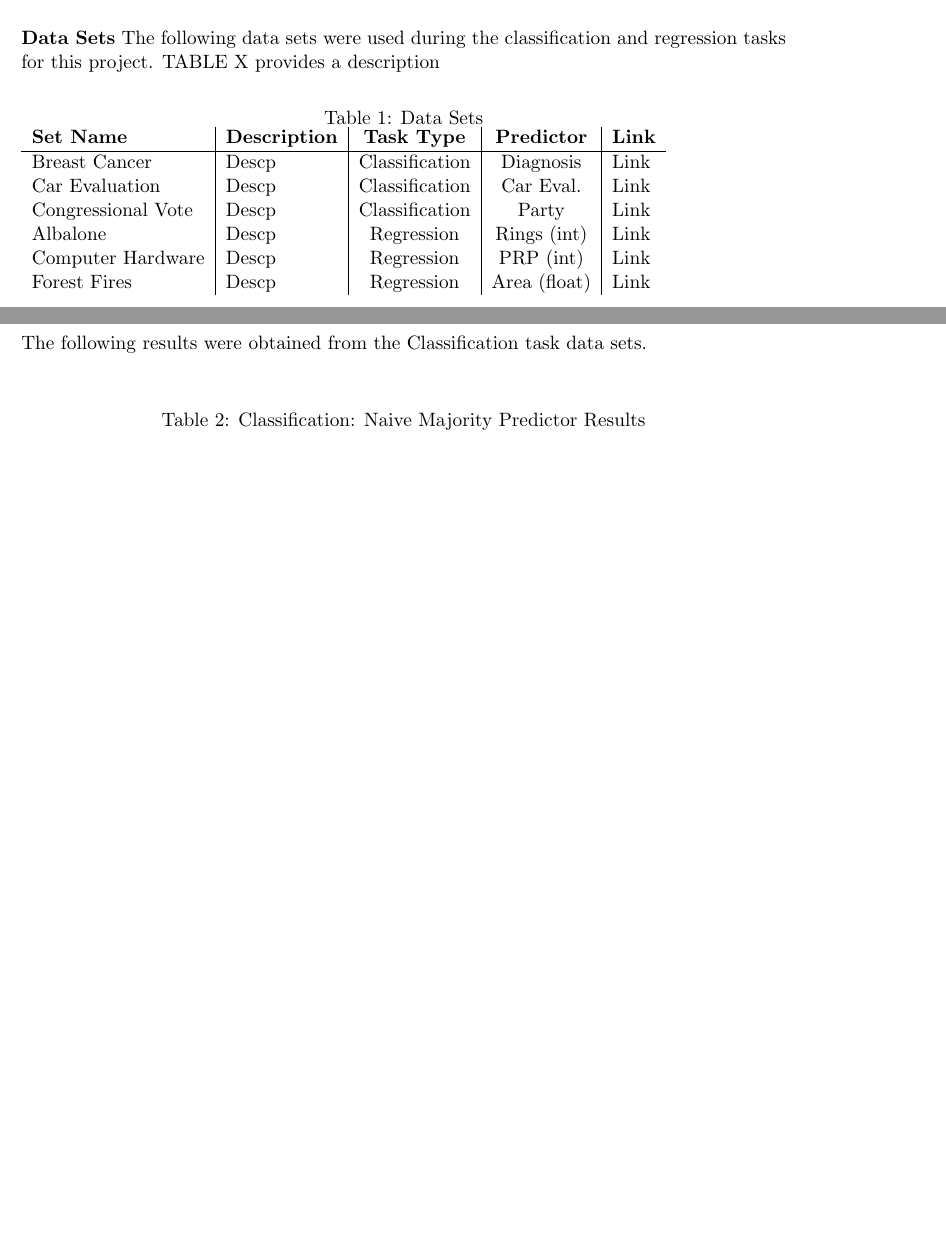
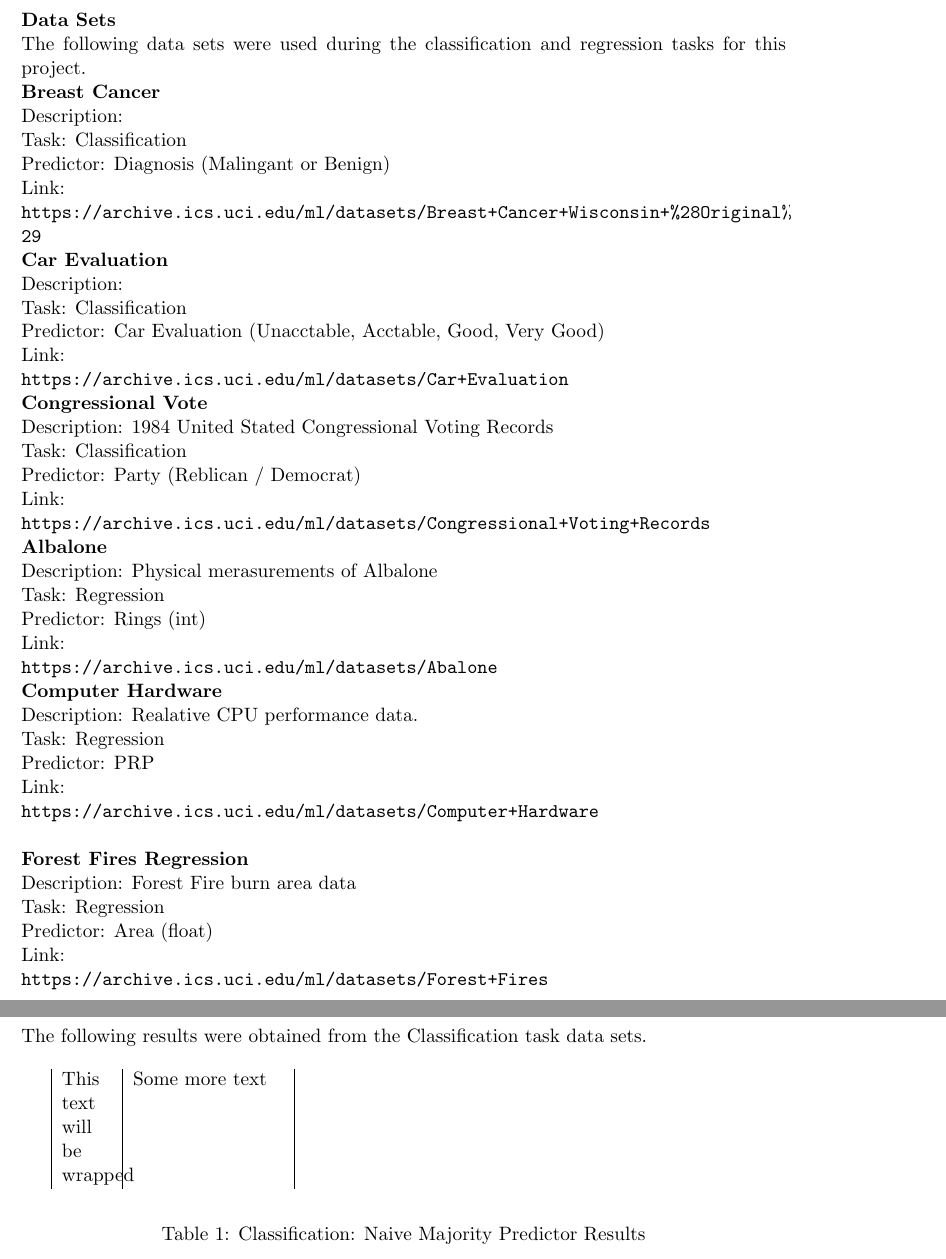
Before and after one commit to sarahawilson/IntroToML, a LaTeX document (Module1/Project1Report.tex): two parts of pages 2 and 3 of 6 before the commit and two parts of pages 3 and 4 of 7 after it, joined at a grey line, cut so that both start at the same text, the shorter picture padded with empty space. Compiled offline with pdfLaTeX.

Commit message:
Made it so this poops out all the data now.

```diff
--- a/Module1/Project1Report.tex
+++ b/Module1/Project1Report.tex
@@ -37,64 +37,56 @@ Regression and classification are both common tasks in the realm of Machine Lear
 \section{Algorithms and Experimental Methods}
 INSERT\\
 
-{\noindent}{\bf Data Sets}
-The following data sets were used during the classification and regression tasks for this project. TABLE X provides a description
+\newpage
+{\noindent}{\bf Data Sets}\newline
+The following data sets were used during the classification and regression tasks for this project.\newline
+{\bf Breast Cancer}\newline
+Description: \newline
+Task: Classification\newline
+Predictor: Diagnosis (Malingant or Benign)\newline
+Link:\newline \url{https://archive.ics.uci.edu/ml/datasets/Breast+Cancer+Wisconsin+%28Original%29}\newline
+{\noindent}\textbf{Car Evaluation}\newline
+Description:\newline
+Task: Classification\newline
+Predictor: Car Evaluation (Unacctable, Acctable, Good, Very Good)\newline
+Link: \newline
+\url{https://archive.ics.uci.edu/ml/datasets/Car+Evaluation}\\
+{\noindent}\textbf{Congressional Vote}\newline
+Description: 1984 United Stated Congressional Voting Records\newline
+Task: Classification \newline
+Predictor: Party (Reblican / Democrat) \newline
+Link: \newline
+\url{https://archive.ics.uci.edu/ml/datasets/Congressional+Voting+Records}\newline
+{\noindent}\textbf{Albalone}\newline
+Description: Physical merasurements of Albalone\newline
+Task: Regression\newline
+Predictor: Rings (int)\newline
+Link: \newline
+\url{https://archive.ics.uci.edu/ml/datasets/Abalone}\newline
+{\noindent}\textbf{Computer Hardware}\newline
+Description: Realative CPU performance data.\newline
+Task: Regression\newline
+Predictor: PRP\newline
+Link: \newline
+\url{https://archive.ics.uci.edu/ml/datasets/Computer+Hardware}\newline
 
-\begin{table}[h!]
-		\caption{Data Sets}
-		\label{tab:table1}\\
-		\begin{tabular}{l|l|c|c|l}
-			\textbf{Set Name} &
-			\textbf{Description} &
-			\textbf{Task Type} &
-			\textbf{Predictor} &
-			\textbf{Link}\\
-			\hline
-			Breast Cancer &
-			Descp &
-			Classification &
-			Diagnosis &
-			Link\\
-
-			Car Evaluation &
-			Descp &
-			Classification &
-			Car Eval. &
-			Link\\
-
-			Congressional Vote &
-			Descp &
-			Classification &
-			Party &
-			Link\\
-
-			Albalone &
-			Descp &
-			Regression &
-			Rings (int) &
-			Link\\
-
-			Computer Hardware &
-			Descp &
-			Regression &
-			PRP (int) &
-			Link\\
-
-			Forest Fires &
-			Descp &
-			Regression &
-			Area (float) &
-			Link\\
-
-		\end{tabular}
-\end{table}
-
+{\noindent}\textbf{Forest Fires Regression}\newline
+Description: Forest Fire burn area data\newline
+Task: Regression\newline
+Predictor: Area (float)\newline
+Link: \newline
+\url{https://archive.ics.uci.edu/ml/datasets/Forest+Fires}\newline
 
 \newpage
 
 \section{Results}
 The following results were obtained from the Classification task data sets.\newline
 
+
+\begin{tabular}{|p{1cm}|p{3cm}|}
+	This text will be wrapped & Some more text \\
+\end{tabular}
+
 \begin{table}[h!]
 	\begin{center}
 		\caption{Classification: Naive Majority Predictor Results}
```
Also changed, not shown: Module1/Project1Report.pdf, Module1/Project1Report.tex (2 more changed lines), 4 other files.
